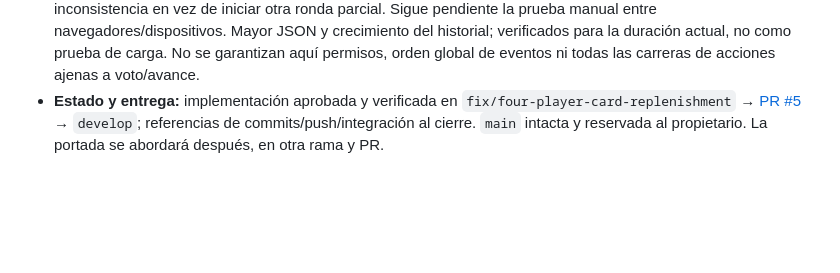
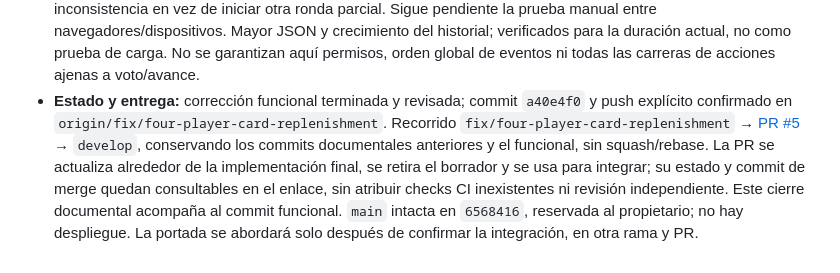
Before and after one commit to NicodAlba/Dixit-online, a Markdown page: docs/CHANGELOG_DEV.md, the part around the change. Drawn GitHub-style; blank space fills up the shorter version.

Commit message:
docs(game): record verified replenishment delivery

```diff
--- a/docs/CHANGELOG_DEV.md
+++ b/docs/CHANGELOG_DEV.md
@@ -285,4 +285,4 @@ El siguiente trabajo será el reparto para cuatro jugadores. Antes de tocarlo se
 - **Frontend ejecutado:** cinco archivos de componente, 12 pruebas correctas (las 11 de lobby anteriores y la nueva del tablero). Esta prueba monta Game y OwnPlayerPanel, oculta un Card.id histórico y mantiene visible/seleccionable otro ID con la misma imagen, enviando el nuevo ID por REST. Compilación frontend correcta, con advertencias preexistentes de lint/sourcemaps de dependencias, sin ocultarlas ni actualizar herramientas; no se atribuye a estas pruebas una partida manual multinavegador.
 - **Recuperación tras interrupción:** el ordenador se apagó antes del primer commit funcional y se perdió el worktree temporal de `/tmp`, no los commits publicados. Se reconstruyó la implementación en `.worktrees/card-replenishment` dentro de la carpeta persistente del proyecto, excluida localmente mediante `.git/info/exclude`; se retiraron únicamente referencias a worktrees temporales ya inexistentes. Código y pruebas se volvieron a ejecutar; los resultados anteriores al apagado no se usan como única evidencia. No se modificó ni detuvo una instancia del propietario y no se guardan logs/builds/dependencias en Git.
 - **Riesgos/límites:** no se migran ni reparan partidas previamente dañadas o manos ya incompletas; se rechaza la inconsistencia en vez de iniciar otra ronda parcial. Sigue pendiente la prueba manual entre navegadores/dispositivos. Mayor JSON y crecimiento del historial; verificados para la duración actual, no como prueba de carga. No se garantizan aquí permisos, orden global de eventos ni todas las carreras de acciones ajenas a voto/avance.
-- **Estado y entrega:** implementación aprobada y verificada en `fix/four-player-card-replenishment` → [PR #5](https://github.com/NicodAlba/Dixit-online/pull/5) → `develop`; referencias de commits/push/integración al cierre. `main` intacta y reservada al propietario. La portada se abordará después, en otra rama y PR.
+- **Estado y entrega:** corrección funcional terminada y revisada; commit `a40e4f0` y push explícito confirmado en `origin/fix/four-player-card-replenishment`. Recorrido `fix/four-player-card-replenishment` → [PR #5](https://github.com/NicodAlba/Dixit-online/pull/5) → `develop`, conservando los commits documentales anteriores y el funcional, sin squash/rebase. La PR se actualiza alrededor de la implementación final, se retira el borrador y se usa para integrar; su estado y commit de merge quedan consultables en el enlace, sin atribuir checks CI inexistentes ni revisión independiente. Este cierre documental acompaña al commit funcional. `main` intacta en `6568416`, reservada al propietario; no hay despliegue. La portada se abordará solo después de confirmar la integración, en otra rama y PR.
```
